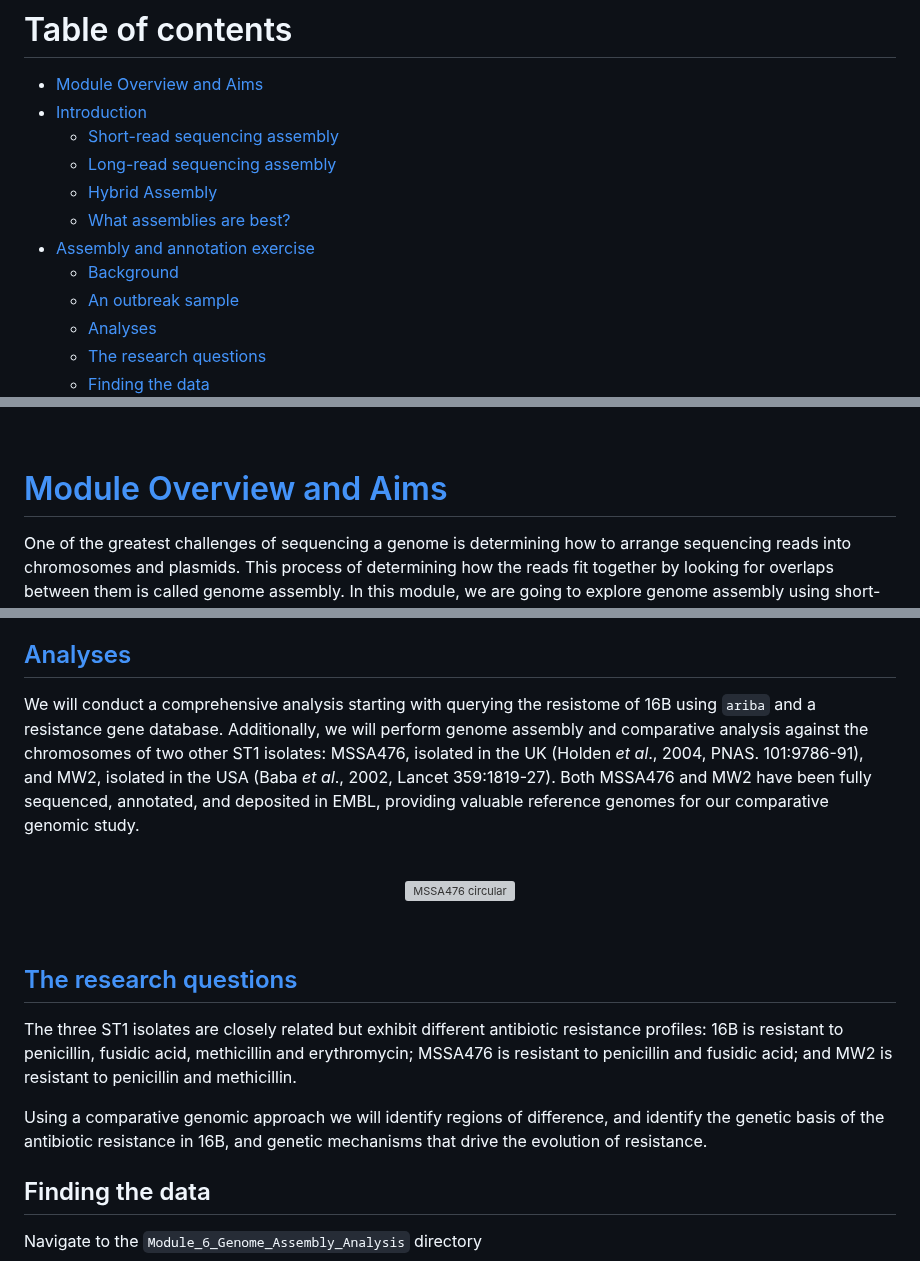
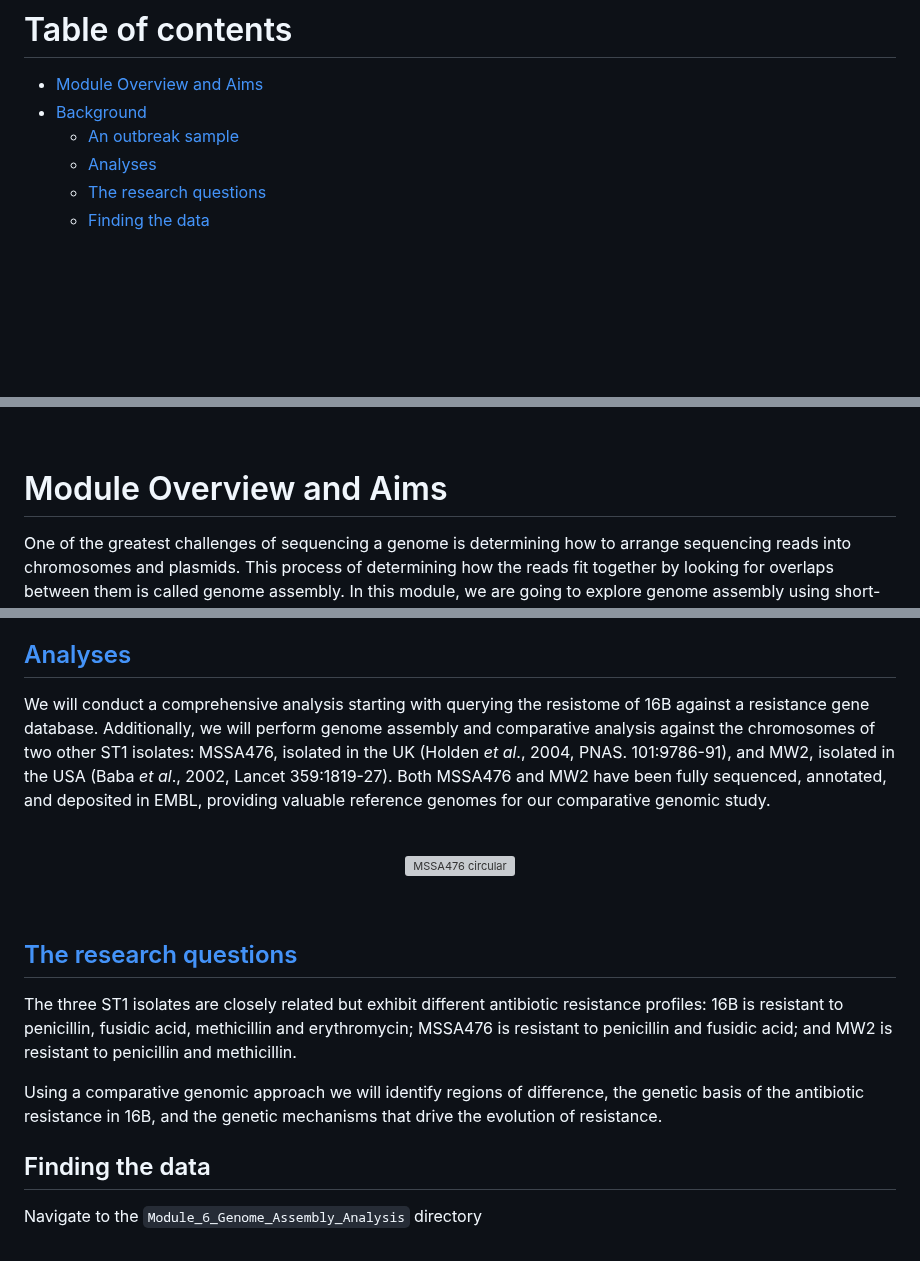
Before and after one commit to WCSCourses/GenEpiLAC2024, a Markdown page: Manuals/Genome_Assembly_Annotation/Genome_Assembly_Annotation.md, 3 parts joined by grey strips. Rendered like a GitHub page; blank space fills up the shorter version; grey boxes are pictures that could not be loaded.

```diff
--- a/Manuals/Genome_Assembly_Annotation/Genome_Assembly_Annotation.md
+++ b/Manuals/Genome_Assembly_Annotation/Genome_Assembly_Annotation.md
@@ -13,13 +13,7 @@
 
 # Table of contents <!-- omit in toc -->
 - [Module Overview and Aims](#module-overview-and-aims)
-- [Introduction](#introduction)
-  - [Short-read sequencing assembly](#short-read-sequencing-assembly)
-  - [Long-read sequencing assembly](#long-read-sequencing-assembly)
-  - [Hybrid Assembly](#hybrid-assembly)
-  - [What assemblies are best?](#what-assemblies-are-best)
-- [Assembly and annotation exercise](#assembly-and-annotation-exercise)
-  - [Background](#background)
+- [Background](#background)
   - [An outbreak sample](#an-outbreak-sample)
   - [Analyses](#analyses)
   - [The research questions](#the-research-questions)
@@ -58,7 +52,7 @@
 
 <br>
 
-# [Module Overview and Aims](#module-overview-and-aims)
+# Module Overview and Aims
 
 One of the greatest challenges of sequencing a genome is determining how to arrange sequencing reads into chromosomes and plasmids. This process of determining how the reads fit together by looking for overlaps between them is called genome assembly. In this module, we are going to explore genome assembly using short- and long-read sequencing technologies and see how they can be used to characterize isolates of interest. Additionally, we will annotate these genomes and use comparative genomics to analyze regions of difference and identify genetic determinants of antibiotic resistance.
 
@@ -111,7 +77,7 @@ In this module, we will assemble the genome of a strain of *Staphylococcus aureu
 
 ## [Analyses](#analyses)
 
-We will conduct a comprehensive analysis starting with querying the resistome of 16B using `ariba` and a resistance gene database. Additionally, we will perform genome assembly and comparative analysis against the chromosomes of two other ST1 isolates: MSSA476, isolated in the UK (Holden _et al_., 2004, PNAS. 101:9786-91), and MW2, isolated in the USA (Baba _et al_., 2002, Lancet 359:1819-27). Both MSSA476 and MW2 have been fully sequenced, annotated, and deposited in EMBL, providing valuable reference genomes for our comparative genomic study.
+We will conduct a comprehensive analysis starting with querying the resistome of 16B against a resistance gene database. Additionally, we will perform genome assembly and comparative analysis against the chromosomes of two other ST1 isolates: MSSA476, isolated in the UK (Holden _et al_., 2004, PNAS. 101:9786-91), and MW2, isolated in the USA (Baba _et al_., 2002, Lancet 359:1819-27). Both MSSA476 and MW2 have been fully sequenced, annotated, and deposited in EMBL, providing valuable reference genomes for our comparative genomic study.
 
 <br>
 
@@ -125,7 +91,7 @@ We will conduct a comprehensive analysis starting with querying the resistome of
 
 The three ST1 isolates are closely related but exhibit different antibiotic resistance profiles: 16B is resistant to penicillin, fusidic acid, methicillin and erythromycin; MSSA476 is resistant to penicillin and fusidic acid; and MW2 is resistant to penicillin and methicillin.
 
-Using a comparative genomic approach we will identify regions of difference, and identify the genetic basis of the antibiotic resistance in 16B, and genetic mechanisms that drive the evolution of resistance.
+Using a comparative genomic approach we will identify regions of difference, the genetic basis of the antibiotic resistance in 16B, and the genetic mechanisms that drive the evolution of resistance.
 
 ## Finding the data
 
```
Also changed, not shown: other parts of Manuals/Genome_Assembly_Annotation/Genome_Assembly_Annotation.md (+1 -29 lines).
